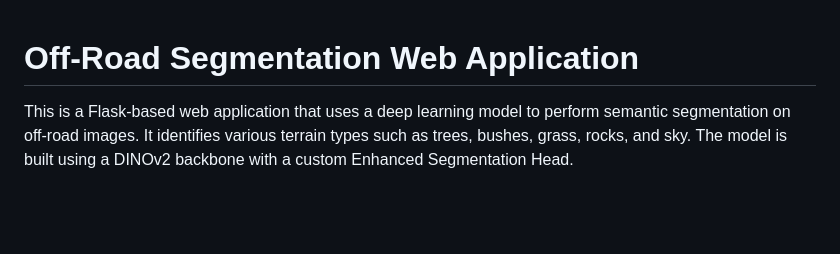
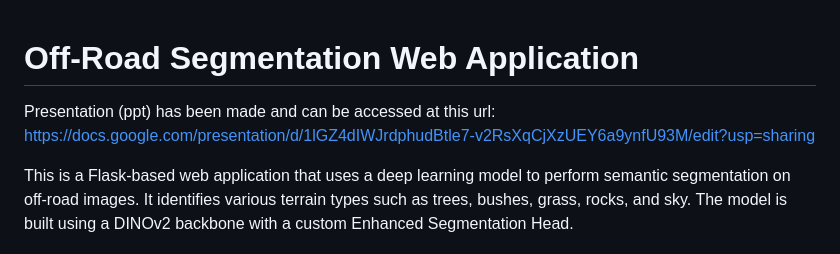
Before and after one commit to rishit836/stratathon-submission, a Markdown page: README.md, the part around the change. Drawn GitHub-style; blank space fills up the shorter version.

```diff
--- a/README.md
+++ b/README.md
@@ -1,4 +1,6 @@
 # Off-Road Segmentation Web Application
+
+Presentation (ppt) has been made and can be accessed at this url: https://docs.google.com/presentation/d/1lGZ4dIWJrdphudBtle7-v2RsXqCjXzUEY6a9ynfU93M/edit?usp=sharing
 
 This is a Flask-based web application that uses a deep learning model to perform semantic segmentation on off-road images. It identifies various terrain types such as trees, bushes, grass, rocks, and sky.
 The model is built using a DINOv2 backbone with a custom Enhanced Segmentation Head.
```
